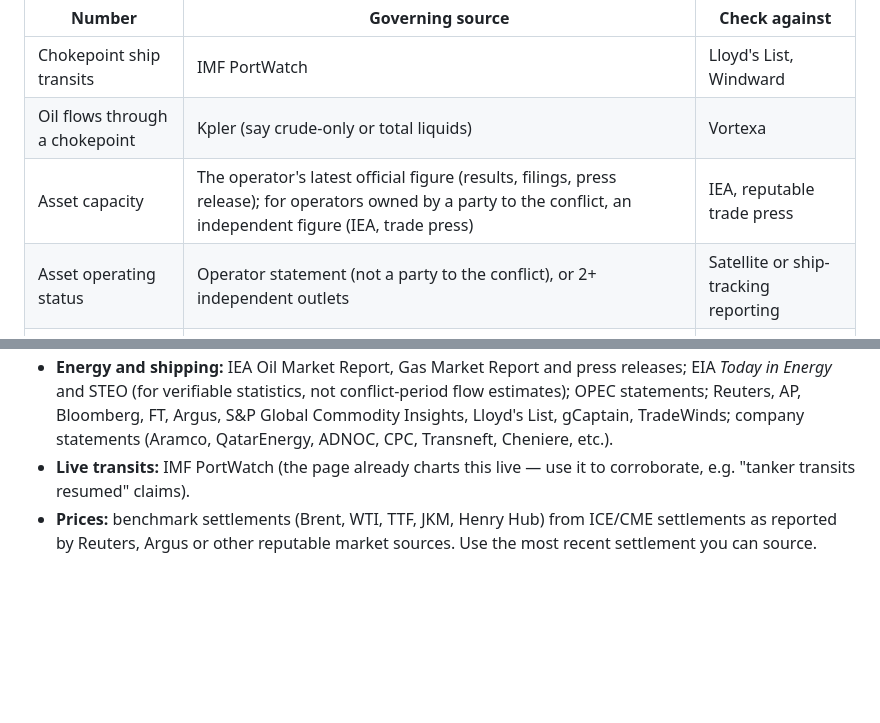
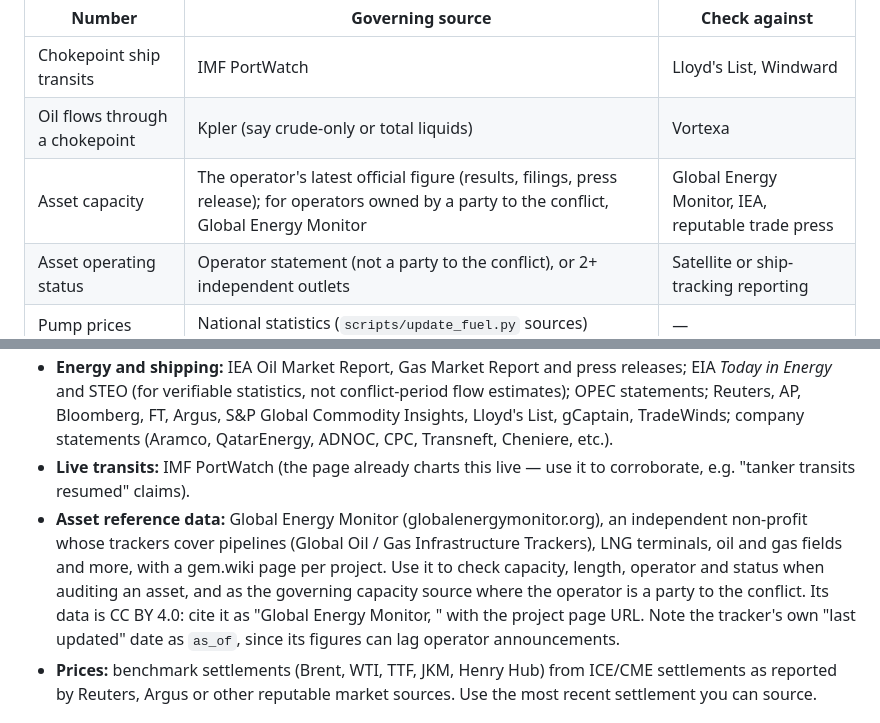
Before and after one commit to courtney-pivotwave/energy-infrastructure-map, a Markdown page: agent/UPDATE_AGENT.md, 2 parts joined by grey strips. GitHub-like rendering; blank space fills up the shorter version.

Commit message:
Sources: Global Energy Monitor for asset reference data and party-owned operators' capacity
Co-Authored-By: Claude Opus 5.5 <noreply@anthropic.com>

```diff
--- a/agent/UPDATE_AGENT.md
+++ b/agent/UPDATE_AGENT.md
@@ -67,7 +67,7 @@ figure, not a real disagreement, so always state what a number measures and when
 |---|---|---|
 | Chokepoint ship transits | IMF PortWatch | Lloyd's List, Windward |
 | Oil flows through a chokepoint | Kpler (say crude-only or total liquids) | Vortexa |
-| Asset capacity | The operator's latest official figure (results, filings, press release); for operators owned by a party to the conflict, an independent figure (IEA, trade press) | IEA, reputable trade press |
+| Asset capacity | The operator's latest official figure (results, filings, press release); for operators owned by a party to the conflict, Global Energy Monitor | Global Energy Monitor, IEA, reputable trade press |
 | Asset operating status | Operator statement (not a party to the conflict), or 2+ independent outlets | Satellite or ship-tracking reporting |
 | Pump prices | National statistics (`scripts/update_fuel.py` sources) | — |
 | Brent / benchmark prices | Daily settlement as reported by Reuters or Bloomberg | — |
@@ -93,6 +93,12 @@ or a derived claim.
   statements (Aramco, QatarEnergy, ADNOC, CPC, Transneft, Cheniere, etc.).
 - **Live transits:** IMF PortWatch (the page already charts this live — use it to corroborate, e.g. "tanker transits
   resumed" claims).
+- **Asset reference data:** Global Energy Monitor (globalenergymonitor.org), an independent non-profit whose trackers
+  cover pipelines (Global Oil / Gas Infrastructure Trackers), LNG terminals, oil and gas fields and more, with a
+  gem.wiki page per project. Use it to check capacity, length, operator and status when auditing an asset, and as the
+  governing capacity source where the operator is a party to the conflict. Its data is CC BY 4.0: cite it as
+  "Global Energy Monitor, <tracker name>" with the project page URL. Note the tracker's own "last updated" date as
+  `as_of`, since its figures can lag operator announcements.
 - **Prices:** benchmark settlements (Brent, WTI, TTF, JKM, Henry Hub) from ICE/CME settlements as reported by
   Reuters, Argus or other reputable market sources. Use the most recent settlement you can source.
 
```
Also changed, not shown: docs/content-ideas.md (+1 -2 lines).
